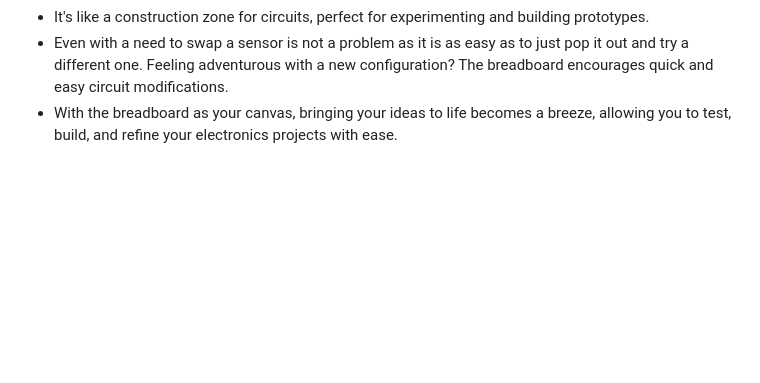
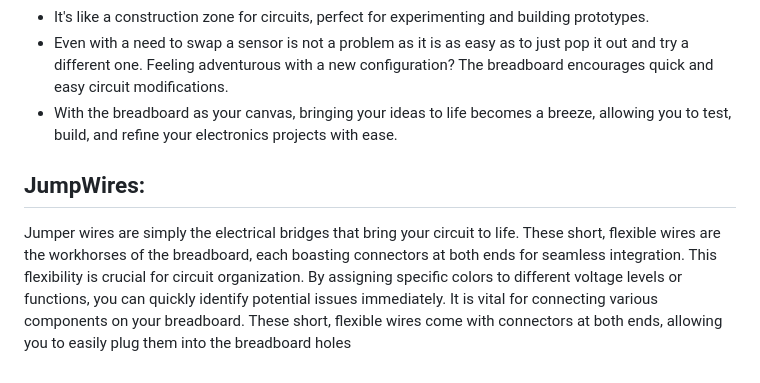
Before and after one commit to Lawani-EJ/Magic_mouse, a Markdown page: README.md, the part around the change. Drawn GitHub-style; blank space fills up the shorter version.

```diff
--- a/README.md
+++ b/README.md
@@ -54,6 +54,8 @@ A laptop serves as the command center for your Arduino adventures. It houses the
 - Even with a need to swap a sensor is not a problem as it is as easy as to just pop it out and try a different one. Feeling adventurous with a new configuration? The breadboard encourages quick and easy circuit modifications.
 - With the breadboard as your canvas, bringing your ideas to life becomes a breeze, allowing you to test, build, and refine your electronics projects with ease.
 
+## JumpWires:
+Jumper wires are simply the electrical bridges that bring your circuit to life. These short, flexible wires are the workhorses of the breadboard, each boasting connectors at both ends for seamless integration. This flexibility is crucial for circuit organization. By assigning specific colors to different voltage levels or functions, you can quickly identify potential issues immediately. It is vital for connecting various components on your breadboard. These short, flexible wires come with connectors at both ends, allowing you to easily plug them into the breadboard holes
 
 <!--
 ## Included Features
```
